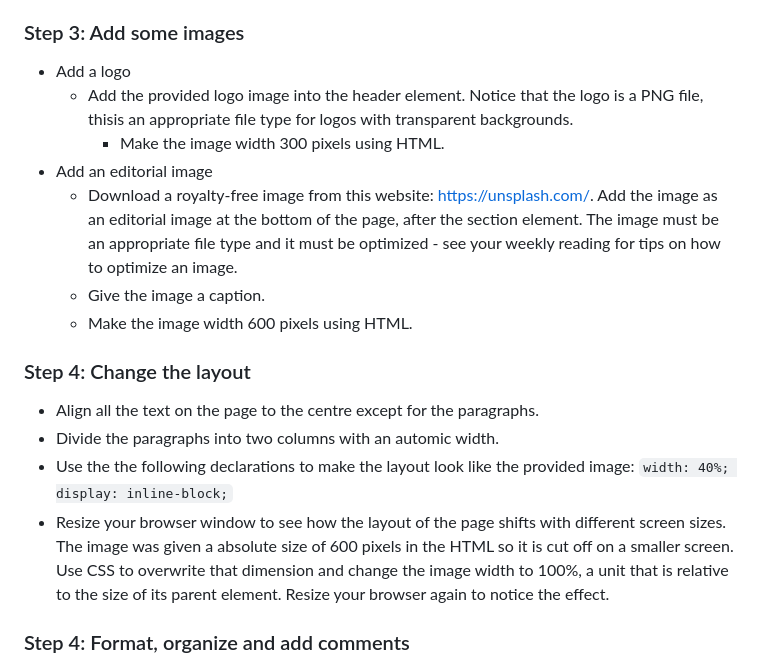
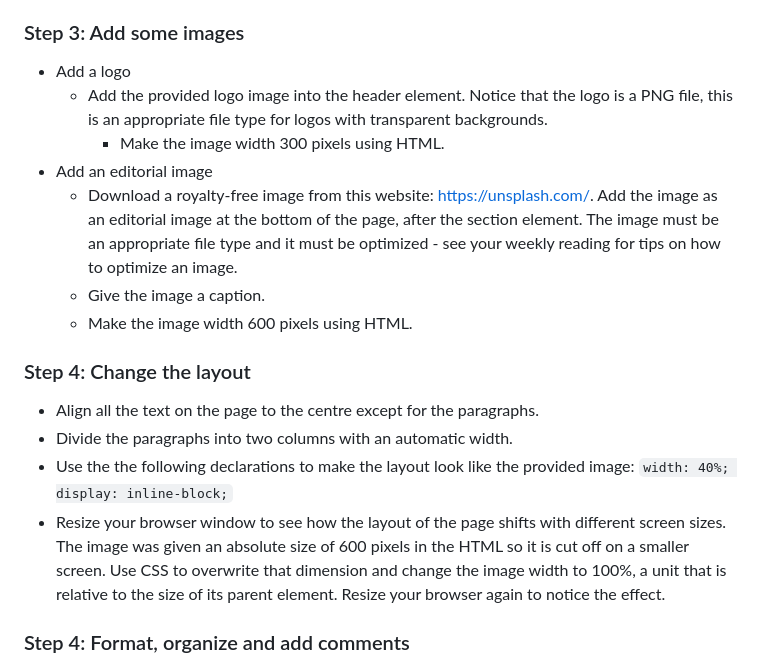
Before and after one commit to nic-dgl103/Exercise-4---Styling-Images-and-Text, a Markdown page: README.md, the part around the change. Rendered like a GitHub page.

Commit message:
Fix typos in readme

```diff
--- a/README.md
+++ b/README.md
@@ -35,7 +35,7 @@ Remember to:
 
 ### Step 3: Add some images
 * Add a logo
-  * Add the provided logo image into the header element. Notice that the logo is a PNG file, thisis an appropriate file type for logos with transparent backgrounds.
+  * Add the provided logo image into the header element. Notice that the logo is a PNG file, this is an appropriate file type for logos with transparent backgrounds.
     * Make the image width 300 pixels using HTML.
 * Add an editorial image
   * Download a royalty-free image from this website: https://unsplash.com/. Add the image as an editorial image at the bottom of the page, after the section element. The image must be an appropriate file type and it must be optimized - see your weekly reading for tips on how to optimize an image.
@@ -44,9 +44,9 @@ Remember to:
 
 ### Step 4: Change the layout
 * Align all the text on the page to the centre except for the paragraphs.
-* Divide the paragraphs into two columns with an automic width.
+* Divide the paragraphs into two columns with an automatic width.
 * Use the the following declarations to make the layout look like the provided image: `width: 40%; display: inline-block;`
-* Resize your browser window to see how the layout of the page shifts with different screen sizes. The image was given a absolute size of 600 pixels in the HTML so it is cut off on a smaller screen. Use CSS to overwrite that dimension and change the image width to 100%, a unit that is relative to the size of its parent element. Resize your browser again to notice the effect.
+* Resize your browser window to see how the layout of the page shifts with different screen sizes. The image was given an absolute size of 600 pixels in the HTML so it is cut off on a smaller screen. Use CSS to overwrite that dimension and change the image width to 100%, a unit that is relative to the size of its parent element. Resize your browser again to notice the effect.
 
 ### Step 4: Format, organize and add comments
 * Use the Prettier VSCode extension to format your code.
```
